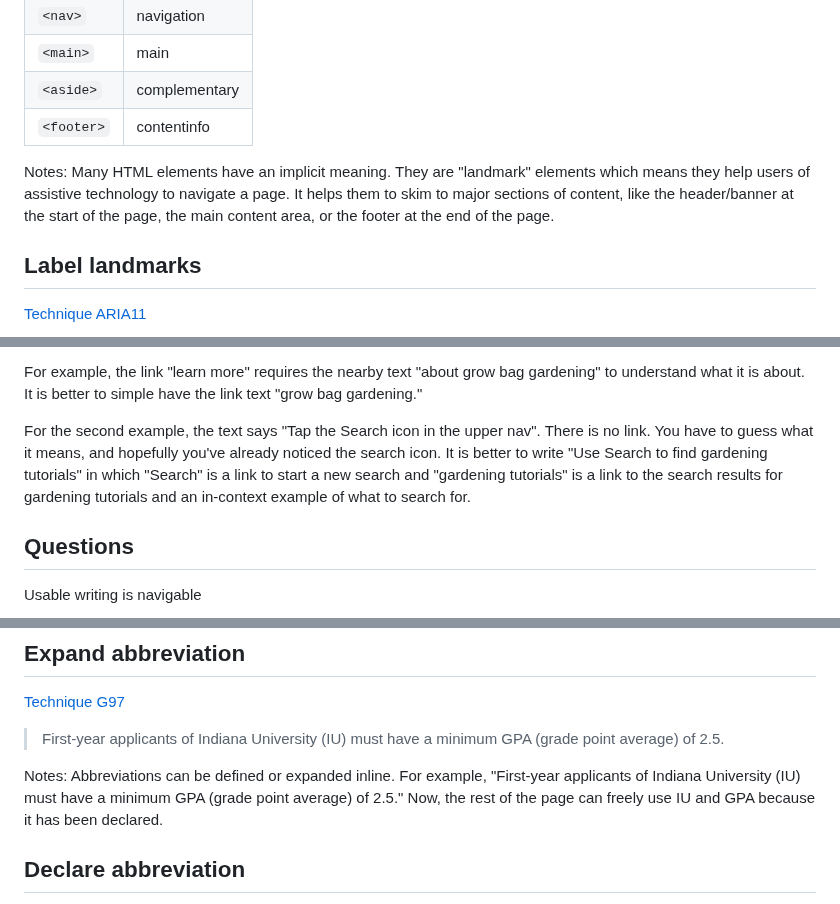
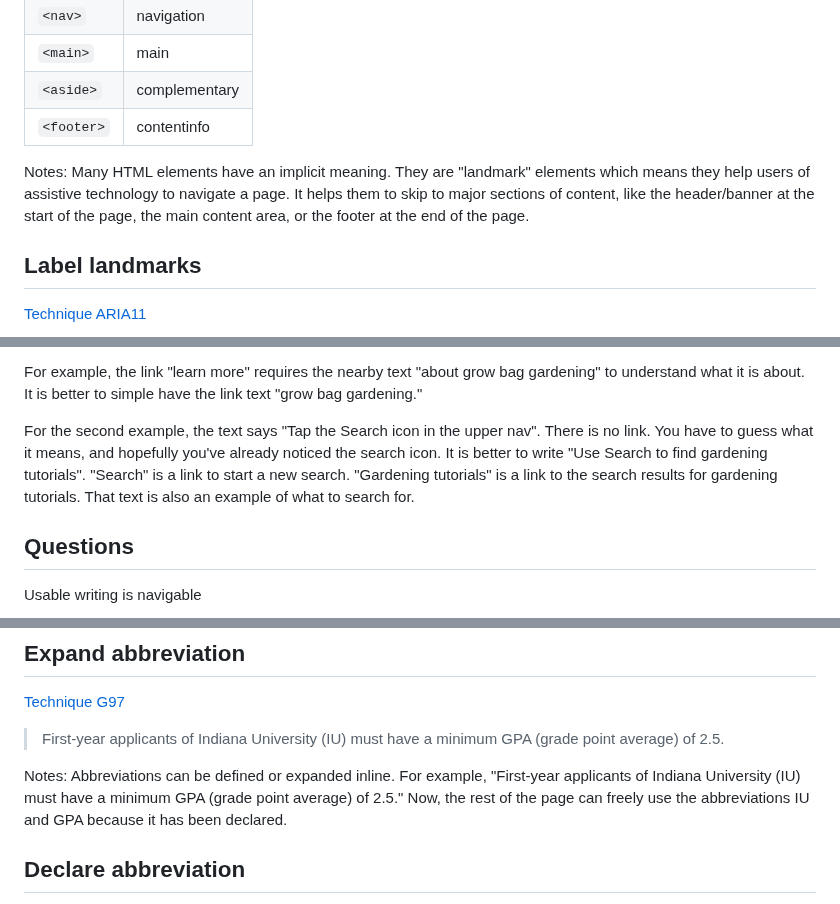
Before and after one commit to basham/swit-workshop-writing, a Markdown page: slides.md, 3 parts joined by grey strips. GitHub-like rendering.

```diff
--- a/slides.md
+++ b/slides.md
@@ -489,7 +489,7 @@ Headings should be used, starting with the `h1` element, which stands for "headi
 | `<footer>` | contentinfo |
 
 Notes:
-Many HTML elements have an implicit meaning. They are "landmark" elements which means they help users of assistive technology to navigate a page. It helps them to skim to major sections of content, like the header/banner at the start of the page, the main content area, or the footer at the end of the page.
+Many HTML elements have an implicit meaning. They are "landmark" elements which means they help users of assistive technology to navigate a page. It helps them to skip to major sections of content, like the header/banner at the start of the page, the main content area, or the footer at the end of the page.
 
 
 
@@ -546,7 +546,7 @@ One should understand the purpose of a link by its surrounding context. However,
 
 For example, the link "learn more" requires the nearby text "about grow bag gardening" to understand what it is about. It is better to simple have the link text "grow bag gardening."
 
-For the second example, the text says "Tap the Search icon in the upper nav". There is no link. You have to guess what it means, and hopefully you've already noticed the search icon. It is better to write "Use Search to find gardening tutorials" in which "Search" is a link to start a new search and "gardening tutorials" is a link to the search results for gardening tutorials and an in-context example of what to search for.
+For the second example, the text says "Tap the Search icon in the upper nav". There is no link. You have to guess what it means, and hopefully you've already noticed the search icon. It is better to write "Use Search to find gardening tutorials". "Search" is a link to start a new search. "Gardening tutorials" is a link to the search results for gardening tutorials. That text is also an example of what to search for.
 
 
 
@@ -679,7 +679,7 @@ Definitions can also be curated in a glossary. Words can be linked to the terms
 > First-year applicants of Indiana University (IU) must have a minimum GPA (grade point average) of 2.5.
 
 Notes:
-Abbreviations can be defined or expanded inline. For example, "First-year applicants of Indiana University (IU) must have a minimum GPA (grade point average) of 2.5." Now, the rest of the page can freely use IU and GPA because it has been declared.
+Abbreviations can be defined or expanded inline. For example, "First-year applicants of Indiana University (IU) must have a minimum GPA (grade point average) of 2.5." Now, the rest of the page can freely use the abbreviations IU and GPA because it has been declared.
 
 
 
```
Also changed, not shown: other parts of slides.md (+10 -10 lines).
